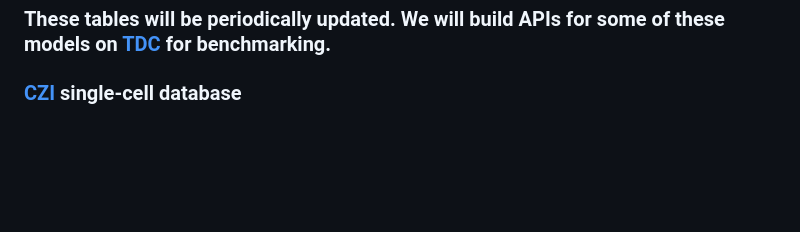
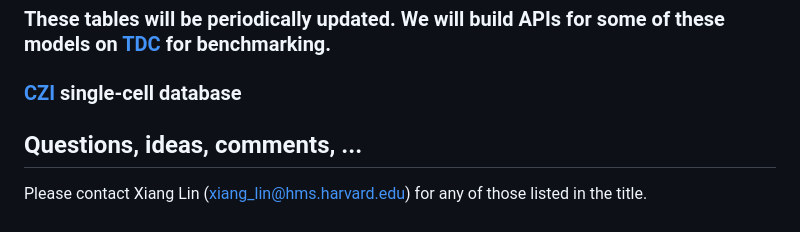
Before and after one commit to xianglin226/Benchmarking-Single-Cell-Perturbation, a Markdown page: README.md, the part around the change. GitHub-like rendering; blank space fills up the shorter version.

```diff
--- a/README.md
+++ b/README.md
@@ -90,3 +90,6 @@ Many models for single-cell perturbation data coming out!
 |[CellPLM](https://openreview.net/forum?id=BKXvPDekud)  |  2024     | ICLR | CellPLM: Pre-training of Cell Language Model Beyond Single Cells
 ### These tables will be periodically updated. We will build APIs for some of these models on [TDC](https://tdcommons.ai/) for benchmarking.
 ### [CZI](https://cellxgene.cziscience.com/) single-cell database
+
+## Questions, ideas, comments, ...
+Please contact Xiang Lin (xiang_lin@hms.harvard.edu) for any of those listed in the title.
```
